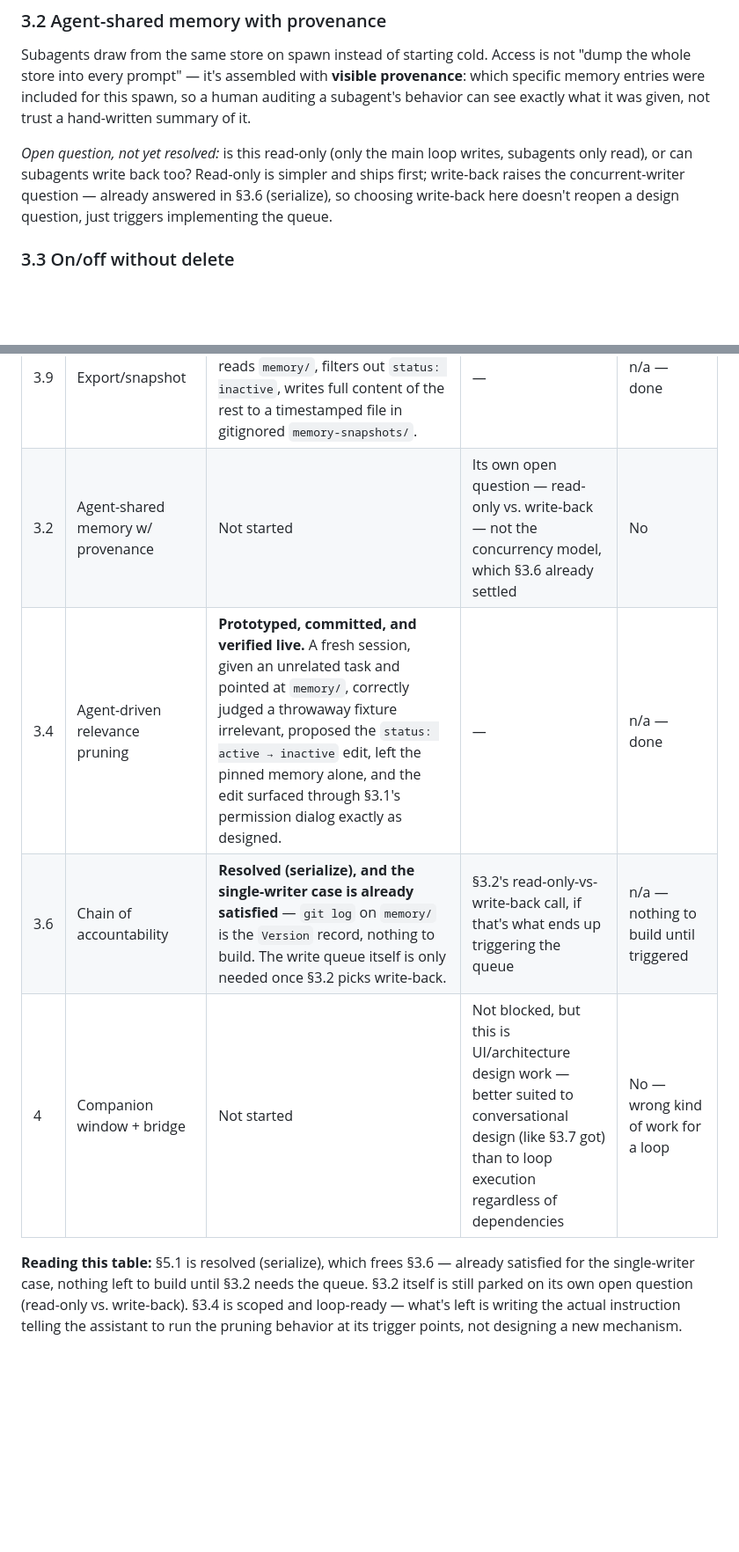
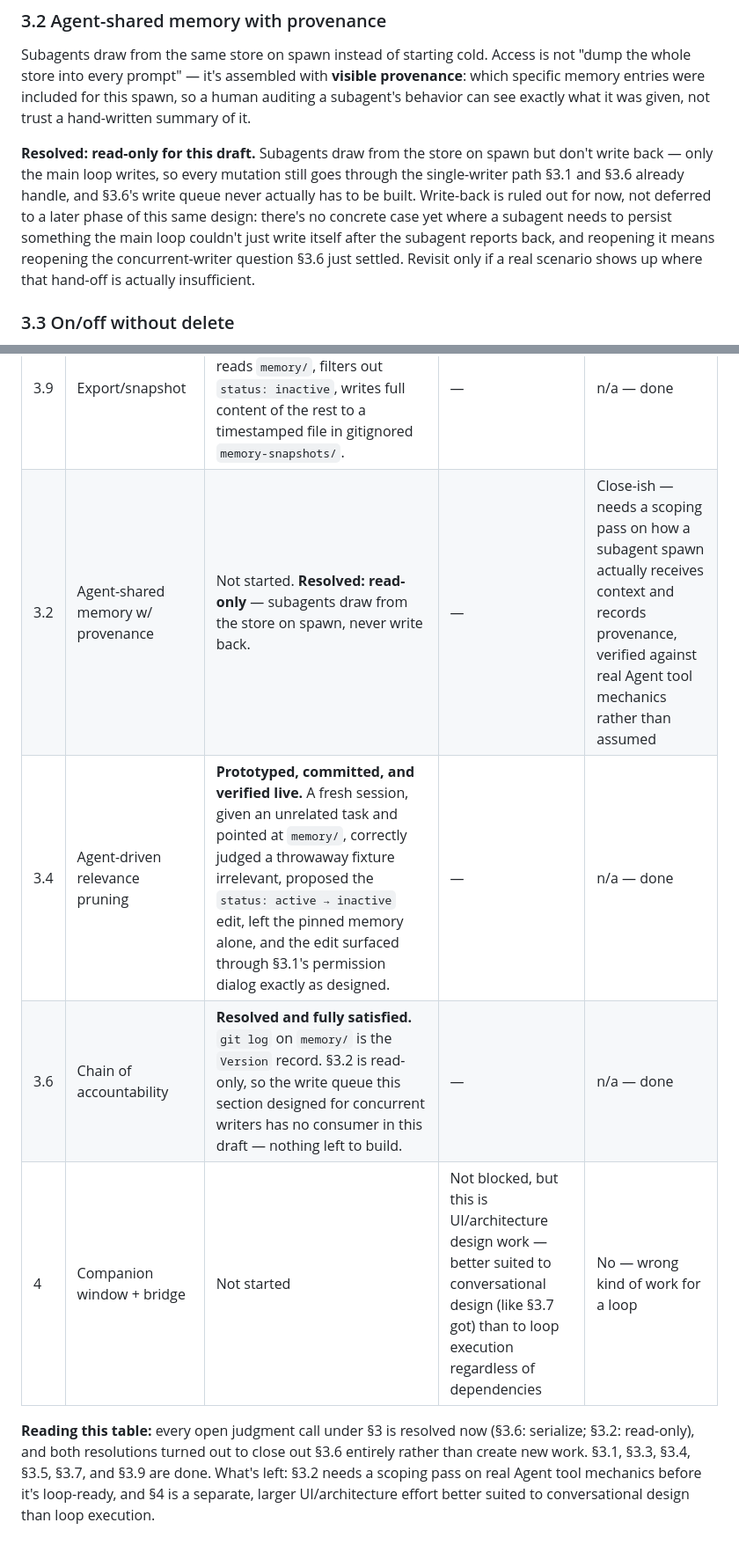
Before and after one commit to nicholas-j-weber/acm2-claude-code, a Markdown page: spec.md, 2 parts joined by grey strips. Shown at 88% size. Drawn GitHub-style; blank space fills up the shorter version.

Commit message:
Resolve §3.2: read-only, not write-back
Same reasoning as §5.1's serialize default: no concrete case yet where a
subagent needs to persist something the main loop couldn't just write
after it reports back. Ruled out for this draft, not deferred.

Knock-on: this closes out §3.6 completely — the write queue it designed
for concurrent writers now has no consumer, so there's nothing left to
build there at all, not just "nothing until triggered."

Also caught and fixed a stale build-status summary paragraph that still
described §3.4 as unbuilt, left over from before it was actually
prototyped and verified live.

Co-Authored-By: Claude Sonnet 5 <noreply@anthropic.com>

```diff
--- a/spec.md
+++ b/spec.md
@@ -93,11 +93,16 @@ is not "dump the whole store into every prompt" — it's assembled with
 spawn, so a human auditing a subagent's behavior can see exactly what it was
 given, not trust a hand-written summary of it.
 
-*Open question, not yet resolved:* is this read-only (only the main loop
-writes, subagents only read), or can subagents write back too? Read-only is
-simpler and ships first; write-back raises the concurrent-writer question —
-already answered in §3.6 (serialize), so choosing write-back here doesn't
-reopen a design question, just triggers implementing the queue.
+**Resolved: read-only for this draft.** Subagents draw from the store on
+spawn but don't write back — only the main loop writes, so every mutation
+still goes through the single-writer path §3.1 and §3.6 already handle,
+and §3.6's write queue never actually has to be built. Write-back is ruled
+out for now, not deferred to a later phase of this same design: there's no
+concrete case yet where a subagent needs to persist something the main
+loop couldn't just write itself after the subagent reports back, and
+reopening it means reopening the concurrent-writer question §3.6 just
+settled. Revisit only if a real scenario shows up where that hand-off is
+actually insufficient.
 
 ### 3.3 On/off without delete
 
@@ -320,14 +325,15 @@ there's no reason to expect the others won't too.
 | 3.3 | On/off without delete | **Prototyped & committed.** `memory/` dir + frontmatter `status: active\|inactive` field; toggled via `scripts/memory-toggle.mjs <file> on\|off`. | — | n/a — done |
 | 3.5 | Pinning as a floor | **Prototyped & committed.** Same file, `pinned: true\|false` field; `scripts/memory-toggle.mjs <file> pin\|unpin`. §3.4's `CLAUDE.md` instructions check this field and skip pinned entries entirely. | — | n/a — done (consumer is §3.4) |
 | 3.9 | Export/snapshot | **Prototyped & committed.** `scripts/memory-snapshot.mjs` reads `memory/`, filters out `status: inactive`, writes full content of the rest to a timestamped file in gitignored `memory-snapshots/`. | — | n/a — done |
-| 3.2 | Agent-shared memory w/ provenance | Not started | Its own open question — read-only vs. write-back — not the concurrency model, which §3.6 already settled | No |
+| 3.2 | Agent-shared memory w/ provenance | Not started. **Resolved: read-only** — subagents draw from the store on spawn, never write back. | — | Close-ish — needs a scoping pass on how a subagent spawn actually receives context and records provenance, verified against real Agent tool mechanics rather than assumed |
 | 3.4 | Agent-driven relevance pruning | **Prototyped, committed, and verified live.** A fresh session, given an unrelated task and pointed at `memory/`, correctly judged a throwaway fixture irrelevant, proposed the `status: active → inactive` edit, left the pinned memory alone, and the edit surfaced through §3.1's permission dialog exactly as designed. | — | n/a — done |
-| 3.6 | Chain of accountability | **Resolved (serialize), and the single-writer case is already satisfied** — `git log` on `memory/` is the `Version` record, nothing to build. The write queue itself is only needed once §3.2 picks write-back. | §3.2's read-only-vs-write-back call, if that's what ends up triggering the queue | n/a — nothing to build until triggered |
+| 3.6 | Chain of accountability | **Resolved and fully satisfied.** `git log` on `memory/` is the `Version` record. §3.2 is read-only, so the write queue this section designed for concurrent writers has no consumer in this draft — nothing left to build. | — | n/a — done |
 | 4 | Companion window + bridge | Not started | Not blocked, but this is UI/architecture design work — better suited to conversational design (like §3.7 got) than to loop execution regardless of dependencies | No — wrong kind of work for a loop |
 
-**Reading this table:** §5.1 is resolved (serialize), which frees §3.6 —
-already satisfied for the single-writer case, nothing left to build until
-§3.2 needs the queue. §3.2 itself is still parked on its own open question
-(read-only vs. write-back). §3.4 is scoped and loop-ready — what's left is
-writing the actual instruction telling the assistant to run the pruning
-behavior at its trigger points, not designing a new mechanism.
+**Reading this table:** every open judgment call under §3 is resolved now
+(§3.6: serialize; §3.2: read-only), and both resolutions turned out to
+close out §3.6 entirely rather than create new work. §3.1, §3.3, §3.4,
+§3.5, §3.7, and §3.9 are done. What's left: §3.2 needs a scoping pass on
+real Agent tool mechanics before it's loop-ready, and §4 is a separate,
+larger UI/architecture effort better suited to conversational design than
+loop execution.
```
